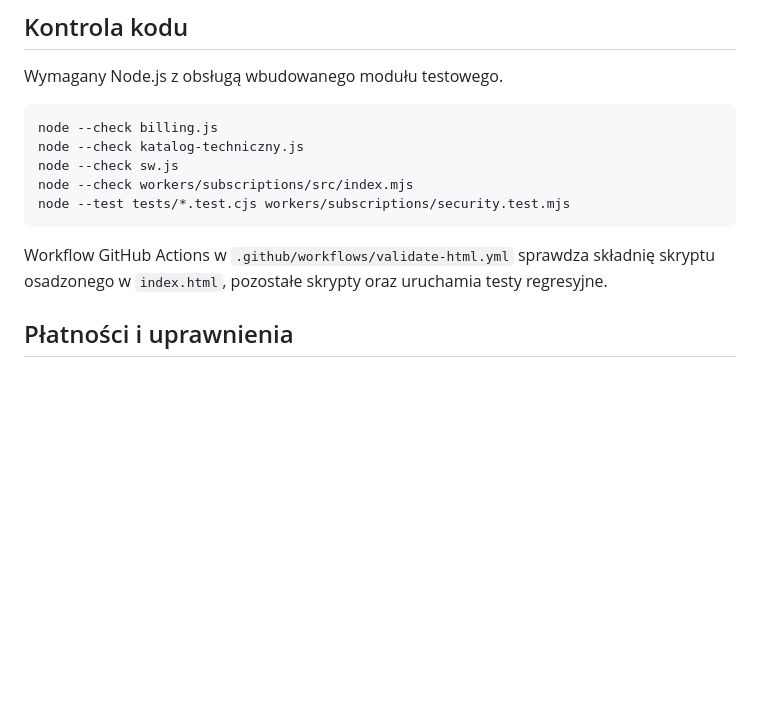
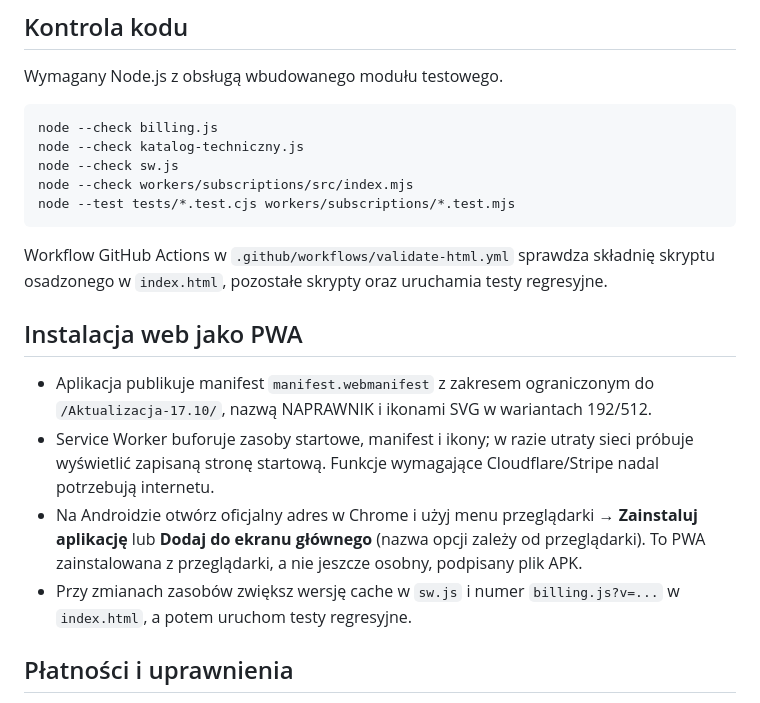
Before and after one commit to turbodiesel966-eng/Aktualizacja-17.10, a Markdown page: README.md, the part around the change. Drawn GitHub-style; blank space fills up the shorter version.

Commit message:
Document PWA installation and complete regression test command

````diff
--- a/README.md
+++ b/README.md
@@ -9,10 +9,17 @@ node --check billing.js
 node --check katalog-techniczny.js
 node --check sw.js
 node --check workers/subscriptions/src/index.mjs
-node --test tests/*.test.cjs workers/subscriptions/security.test.mjs
+node --test tests/*.test.cjs workers/subscriptions/*.test.mjs
 ```
 
 Workflow GitHub Actions w `.github/workflows/validate-html.yml` sprawdza składnię skryptu osadzonego w `index.html`, pozostałe skrypty oraz uruchamia testy regresyjne.
+
+## Instalacja web jako PWA
+
+- Aplikacja publikuje manifest `manifest.webmanifest` z zakresem ograniczonym do `/Aktualizacja-17.10/`, nazwą NAPRAWNIK i ikonami SVG w wariantach 192/512.
+- Service Worker buforuje zasoby startowe, manifest i ikony; w razie utraty sieci próbuje wyświetlić zapisaną stronę startową. Funkcje wymagające Cloudflare/Stripe nadal potrzebują internetu.
+- Na Androidzie otwórz oficjalny adres w Chrome i użyj menu przeglądarki → **Zainstaluj aplikację** lub **Dodaj do ekranu głównego** (nazwa opcji zależy od przeglądarki). To PWA zainstalowana z przeglądarki, a nie jeszcze osobny, podpisany plik APK.
+- Przy zmianach zasobów zwiększ wersję cache w `sw.js` i numer `billing.js?v=...` w `index.html`, a potem uruchom testy regresyjne.
 
 ## Płatności i uprawnienia
 
````
